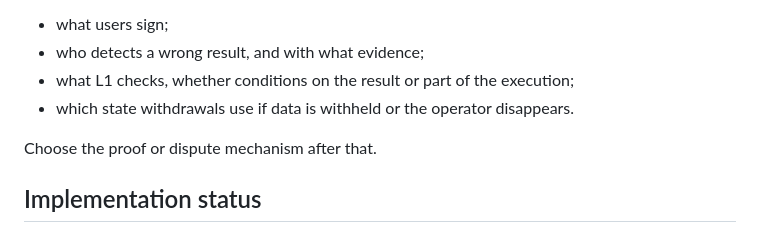
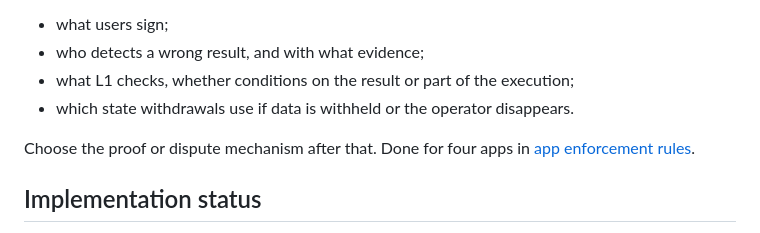
Before and after one commit to leekt/skim-channels, a Markdown page: docs/guide/app-channels.md, the part around the change. Rendered like a GitHub page.

```diff
--- a/docs/guide/app-channels.md
+++ b/docs/guide/app-channels.md
@@ -338,7 +338,7 @@ The validity-rollup shape above was a **design choice**, not something the requi
 - what L1 checks, whether conditions on the result or part of the execution;
 - which state withdrawals use if data is withheld or the operator disappears.
 
-Choose the proof or dispute mechanism after that.
+Choose the proof or dispute mechanism after that. Done for four apps in [app enforcement rules](app-enforcement.md).
 
 ## Implementation status
 
```
Also changed, not shown: docs/README.md (+1 -0 lines), docs/guide/app-enforcement.md (added, +132 -0 lines).
